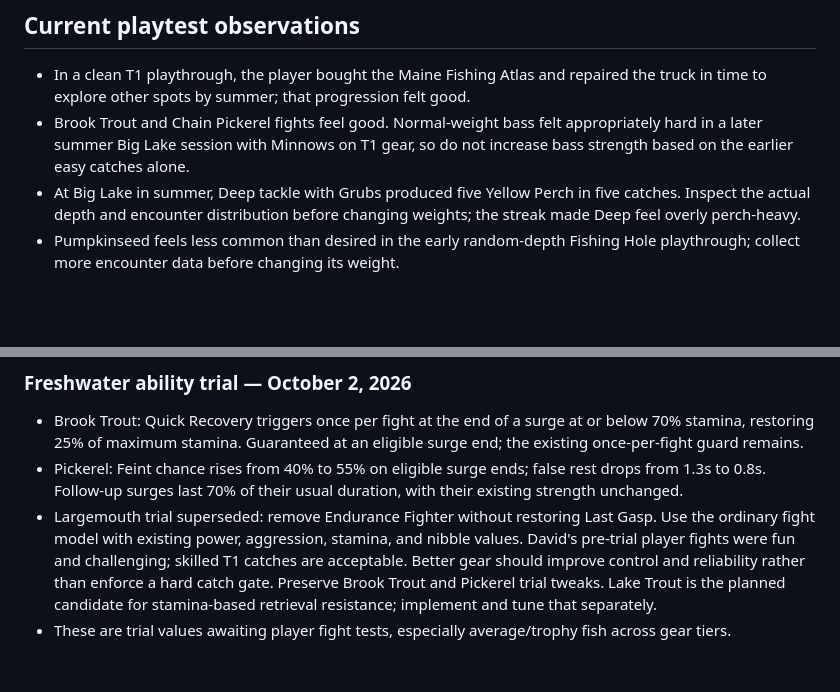
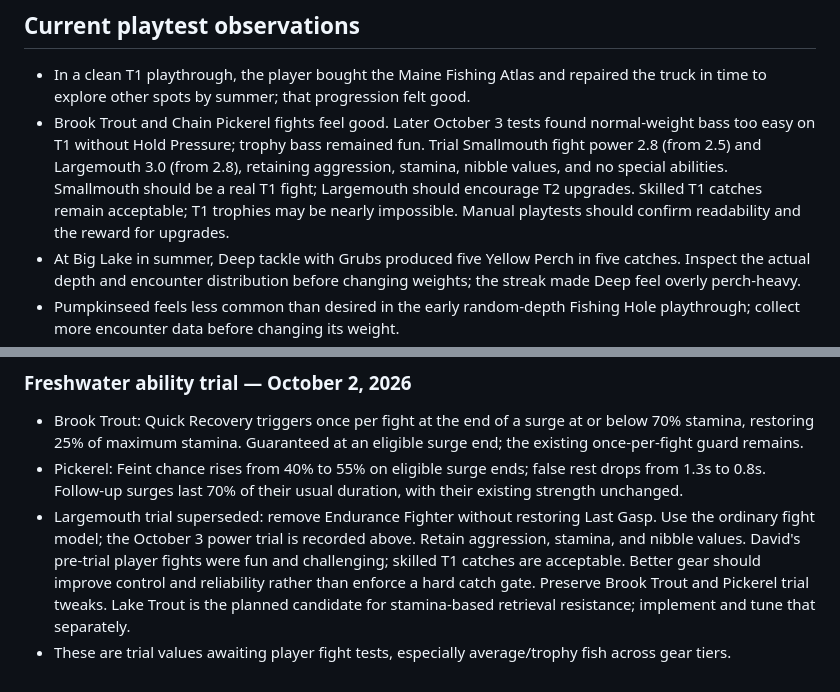
Before and after one commit to davidstreever/fishin, a Markdown page: design.md, 2 parts joined by grey strips. GitHub-like rendering; blank space fills up the shorter version.

Commit message:
Record bass power playtest goals

```diff
--- a/design.md
+++ b/design.md
@@ -32,7 +32,7 @@ This file records durable decisions for Fishin'. The current files in this folde
 ## Current playtest observations
 
 - In a clean T1 playthrough, the player bought the Maine Fishing Atlas and repaired the truck in time to explore other spots by summer; that progression felt good.
-- Brook Trout and Chain Pickerel fights feel good. Normal-weight bass felt appropriately hard in a later summer Big Lake session with Minnows on T1 gear, so do not increase bass strength based on the earlier easy catches alone.
+- Brook Trout and Chain Pickerel fights feel good. Later October 3 tests found normal-weight bass too easy on T1 without Hold Pressure; trophy bass remained fun. Trial Smallmouth fight power 2.8 (from 2.5) and Largemouth 3.0 (from 2.8), retaining aggression, stamina, nibble values, and no special abilities. Smallmouth should be a real T1 fight; Largemouth should encourage T2 upgrades. Skilled T1 catches remain acceptable; T1 trophies may be nearly impossible. Manual playtests should confirm readability and the reward for upgrades.
 - At Big Lake in summer, Deep tackle with Grubs produced five Yellow Perch in five catches. Inspect the actual depth and encounter distribution before changing weights; the streak made Deep feel overly perch-heavy.
 - Pumpkinseed feels less common than desired in the early random-depth Fishing Hole playthrough; collect more encounter data before changing its weight.
 - A 5.07 lb Landlocked Salmon was landed with T1 gear in 8.9 seconds with 83.6% stamina remaining. That was too easy for the intended late-game freshwater fight. Raise its fight power from 2.5 to 3.0 and aggression from 0.82 to 0.92 using the shared fight model. Landlocked Salmon are endgame freshwater fish: T1 gear should be a substantial disadvantage even against normal weights, with upgrades making a clear difference. Salmon should fight persistently and generally be more depleted by landing; judge this through playtesting. Playtest small, normal, and trophy salmon on T1 and upgraded gear before further tuning.
@@ -85,5 +85,5 @@ This file records durable decisions for Fishin'. The current files in this folde
 ### Freshwater ability trial — October 2, 2026
 - Brook Trout: Quick Recovery triggers once per fight at the end of a surge at or below 70% stamina, restoring 25% of maximum stamina. Guaranteed at an eligible surge end; the existing once-per-fight guard remains.
 - Pickerel: Feint chance rises from 40% to 55% on eligible surge ends; false rest drops from 1.3s to 0.8s. Follow-up surges last 70% of their usual duration, with their existing strength unchanged.
-- Largemouth trial superseded: remove Endurance Fighter without restoring Last Gasp. Use the ordinary fight model with existing power, aggression, stamina, and nibble values. David's pre-trial player fights were fun and challenging; skilled T1 catches are acceptable. Better gear should improve control and reliability rather than enforce a hard catch gate. Preserve Brook Trout and Pickerel trial tweaks. Lake Trout is the planned candidate for stamina-based retrieval resistance; implement and tune that separately.
+- Largemouth trial superseded: remove Endurance Fighter without restoring Last Gasp. Use the ordinary fight model; the October 3 power trial is recorded above. Retain aggression, stamina, and nibble values. David's pre-trial player fights were fun and challenging; skilled T1 catches are acceptable. Better gear should improve control and reliability rather than enforce a hard catch gate. Preserve Brook Trout and Pickerel trial tweaks. Lake Trout is the planned candidate for stamina-based retrieval resistance; implement and tune that separately.
 - These are trial values awaiting player fight tests, especially average/trophy fish across gear tiers.
```
